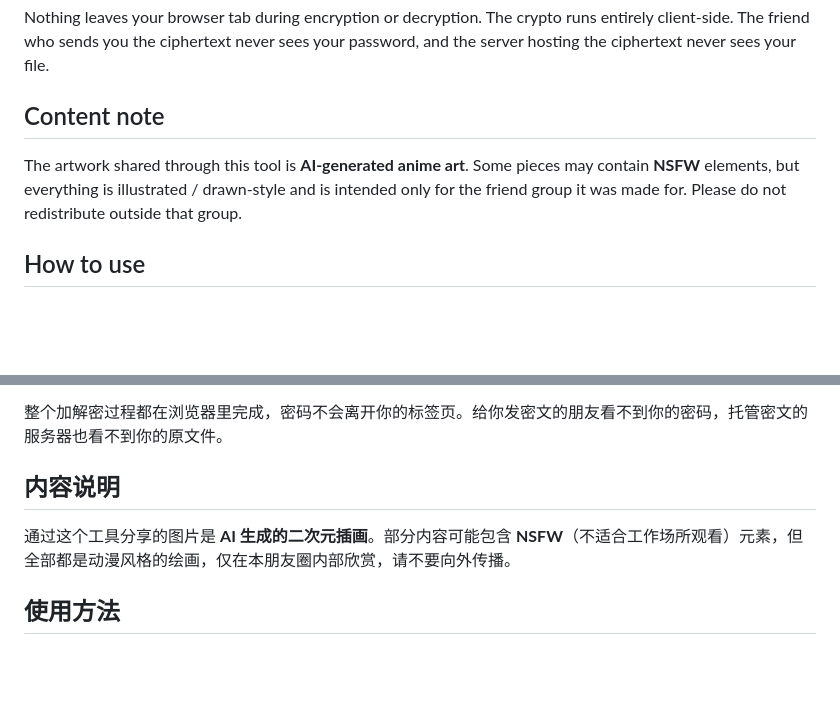
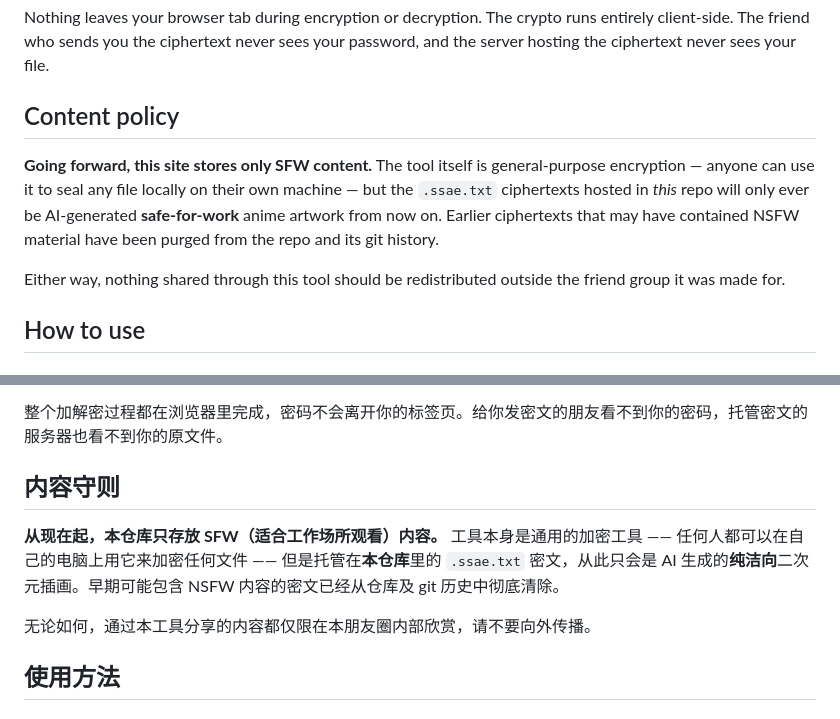
Before and after one commit to slimpigs/hikaligroupshare, a Markdown page: README.md, 2 parts joined by grey strips. Rendered like a GitHub page; blank space fills up the shorter version.

Commit message:
docs: declare SFW-only content policy going forward, note historical purge

```diff
--- a/README.md
+++ b/README.md
@@ -14,9 +14,11 @@ A single self-contained HTML page (Sky Striker // Roze relay) that encrypts any
 
 Nothing leaves your browser tab during encryption or decryption. The crypto runs entirely client-side. The friend who sends you the ciphertext never sees your password, and the server hosting the ciphertext never sees your file.
 
-## Content note
+## Content policy
 
-The artwork shared through this tool is **AI-generated anime art**. Some pieces may contain **NSFW** elements, but everything is illustrated / drawn-style and is intended only for the friend group it was made for. Please do not redistribute outside that group.
+**Going forward, this site stores only SFW content.** The tool itself is general-purpose encryption — anyone can use it to seal any file locally on their own machine — but the `.ssae.txt` ciphertexts hosted in *this* repo will only ever be AI-generated **safe-for-work** anime artwork from now on. Earlier ciphertexts that may have contained NSFW material have been purged from the repo and its git history.
+
+Either way, nothing shared through this tool should be redistributed outside the friend group it was made for.
 
 ## How to use
 
@@ -73,9 +75,11 @@ The artwork shared through this tool is **AI-generated anime art**. Some pieces
 
 整个加解密过程都在浏览器里完成，密码不会离开你的标签页。给你发密文的朋友看不到你的密码，托管密文的服务器也看不到你的原文件。
 
-## 内容说明
+## 内容守则
 
-通过这个工具分享的图片是 **AI 生成的二次元插画**。部分内容可能包含 **NSFW**（不适合工作场所观看）元素，但全部都是动漫风格的绘画，仅在本朋友圈内部欣赏，请不要向外传播。
+**从现在起，本仓库只存放 SFW（适合工作场所观看）内容。** 工具本身是通用的加密工具 —— 任何人都可以在自己的电脑上用它来加密任何文件 —— 但是托管在**本仓库**里的 `.ssae.txt` 密文，从此只会是 AI 生成的**纯洁向**二次元插画。早期可能包含 NSFW 内容的密文已经从仓库及 git 历史中彻底清除。
+
+无论如何，通过本工具分享的内容都仅限在本朋友圈内部欣赏，请不要向外传播。
 
 ## 使用方法
 
```
